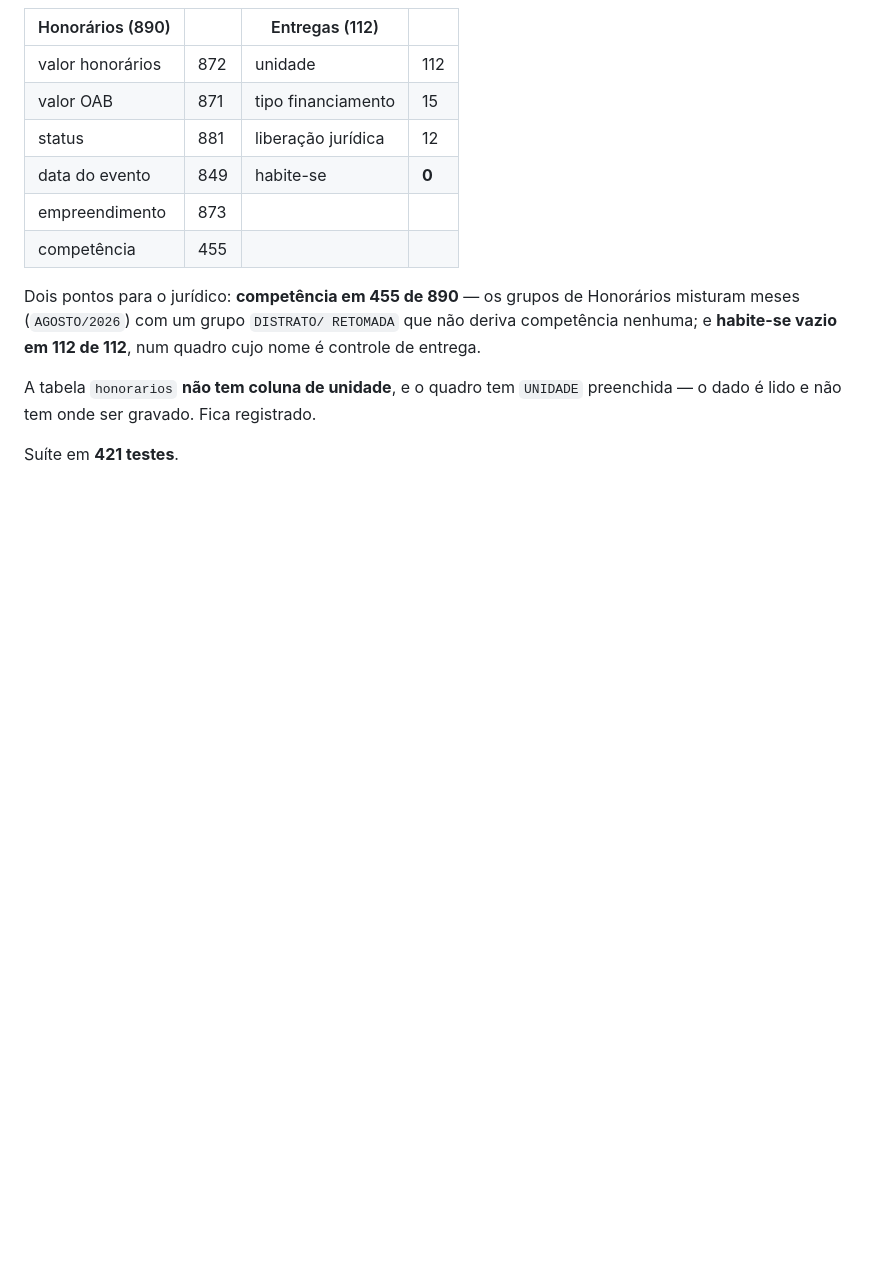
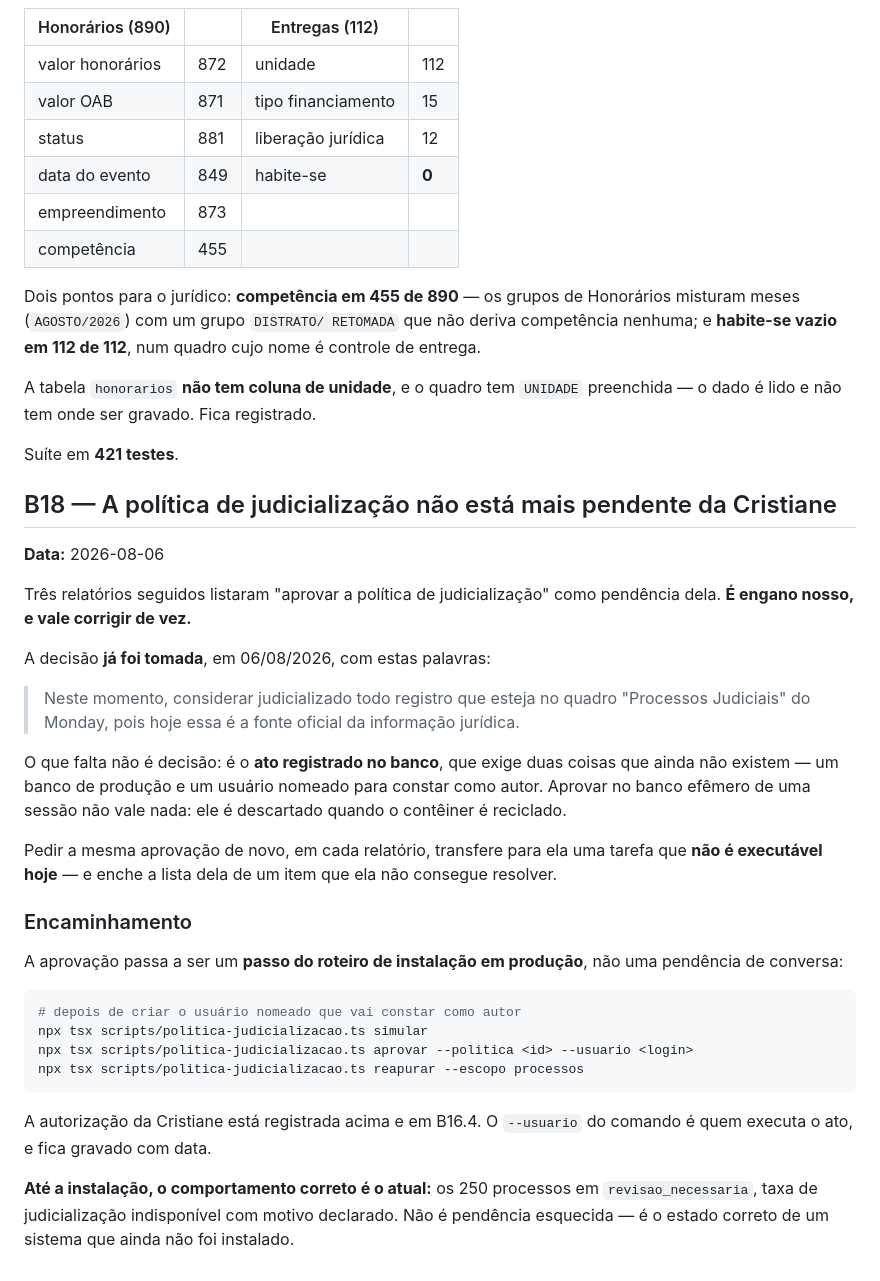
Before and after one commit to criscrabelo/Comit-, a Markdown page: DECISOES.md, the part around the change. Drawn GitHub-style; blank space fills up the shorter version.

````diff
--- a/DECISOES.md
+++ b/DECISOES.md
@@ -1898,3 +1898,45 @@ A tabela `honorarios` **não tem coluna de unidade**, e o quadro tem `UNIDADE`
 preenchida — o dado é lido e não tem onde ser gravado. Fica registrado.
 
 Suíte em **421 testes**.
+
+## B18 — A política de judicialização não está mais pendente da Cristiane
+
+**Data:** 2026-08-06
+
+Três relatórios seguidos listaram "aprovar a política de judicialização" como
+pendência dela. **É engano nosso, e vale corrigir de vez.**
+
+A decisão **já foi tomada**, em 06/08/2026, com estas palavras:
+
+> Neste momento, considerar judicializado todo registro que esteja no quadro
+> "Processos Judiciais" do Monday, pois hoje essa é a fonte oficial da
+> informação jurídica.
+
+O que falta não é decisão: é o **ato registrado no banco**, que exige duas
+coisas que ainda não existem — um banco de produção e um usuário nomeado para
+constar como autor. Aprovar no banco efêmero de uma sessão não vale nada: ele é
+descartado quando o contêiner é reciclado.
+
+Pedir a mesma aprovação de novo, em cada relatório, transfere para ela uma
+tarefa que **não é executável hoje** — e enche a lista dela de um item que ela
+não consegue resolver.
+
+### Encaminhamento
+
+A aprovação passa a ser um **passo do roteiro de instalação em produção**, não
+uma pendência de conversa:
+
+```bash
+# depois de criar o usuário nomeado que vai constar como autor
+npx tsx scripts/politica-judicializacao.ts simular
+npx tsx scripts/politica-judicializacao.ts aprovar --politica <id> --usuario <login>
+npx tsx scripts/politica-judicializacao.ts reapurar --escopo processos
+```
+
+A autorização da Cristiane está registrada acima e em B16.4. O `--usuario` do
+comando é quem executa o ato, e fica gravado com data.
+
+**Até a instalação, o comportamento correto é o atual:** os 250 processos em
+`revisao_necessaria`, taxa de judicialização indisponível com motivo declarado.
+Não é pendência esquecida — é o estado correto de um sistema que ainda não foi
+instalado.
````
Also changed, not shown: docs/PENDENCIAS-MONDAY.md (added, +86 -0 lines).
